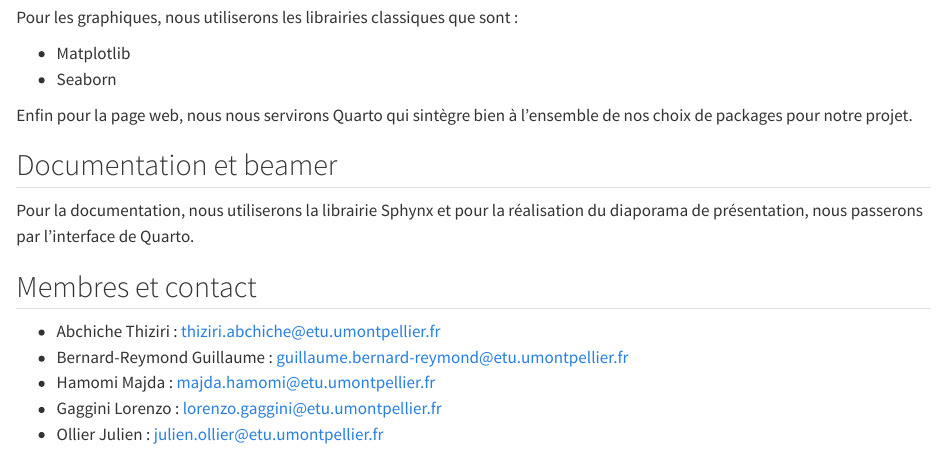
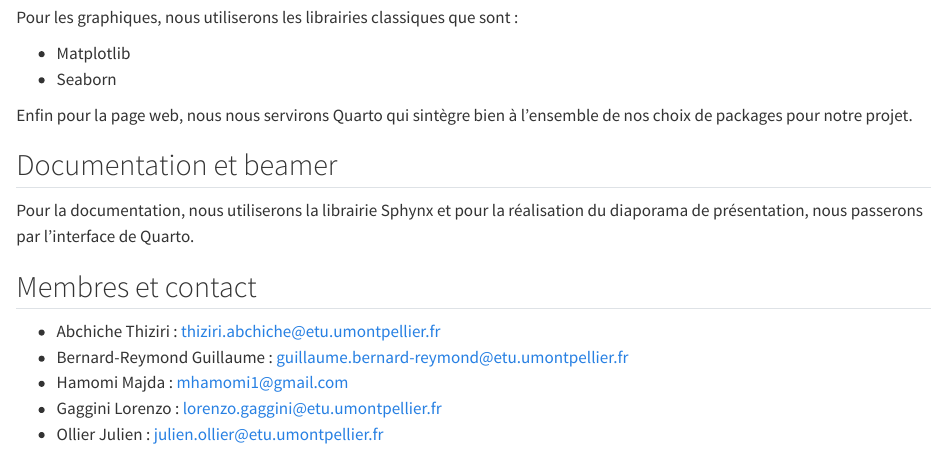
Before and after one commit to Thiziriinfo/HAX712X_group5_project, a Quarto document (a_trier/README.qmd): the page in a window 1100 px wide, from 3580 px down. Rendered offline with R 4.5, knitr and Pandoc in place of Quarto, with nearby package versions.

Commit message:
modification README.qmd

```diff
--- a/a_trier/README.qmd
+++ b/a_trier/README.qmd
@@ -146,6 +146,6 @@ Pour la documentation, nous utiliserons la librairie Sphynx et pour la réalisat
 
 - Abchiche Thiziri : thiziri.abchiche@etu.umontpellier.fr
 - Bernard-Reymond Guillaume : guillaume.bernard-reymond@etu.umontpellier.fr
-- Hamomi Majda : majda.hamomi@etu.umontpellier.fr
+- Hamomi Majda : mhamomi1@gmail.com
 - Gaggini Lorenzo : lorenzo.gaggini@etu.umontpellier.fr
 - Ollier Julien : julien.ollier@etu.umontpellier.fr
```
